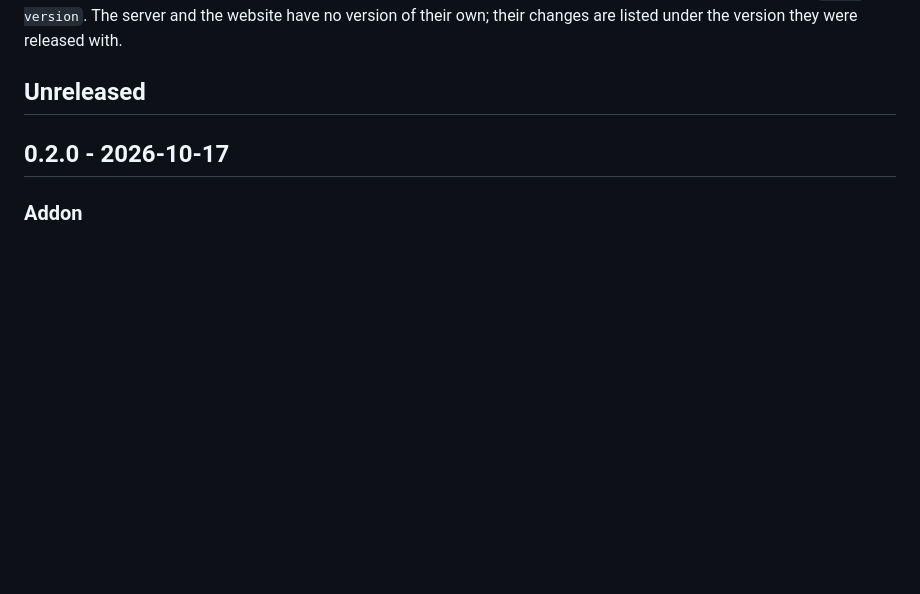
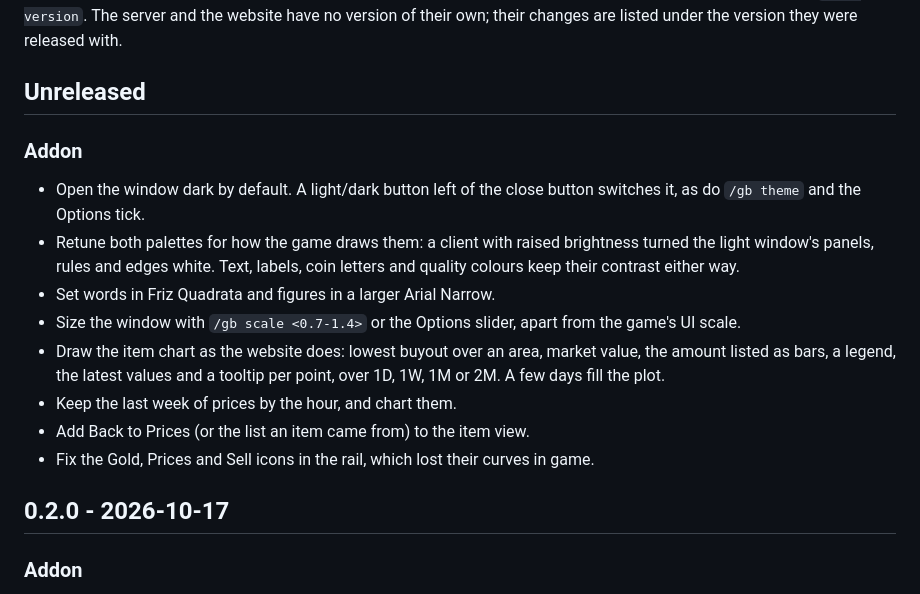
Before and after one commit to jkc-be/goldbook, a Markdown page: CHANGELOG.md, the part around the change. Drawn GitHub-style; blank space fills up the shorter version.

Commit message:
Note the addon's legibility changes in the changelog
Co-Authored-By: Claude Opus 5.5 <noreply@anthropic.com>

```diff
--- a/CHANGELOG.md
+++ b/CHANGELOG.md
@@ -6,6 +6,24 @@ have no version of their own; their changes are listed under the version they
 were released with.
 
 ## Unreleased
+
+### Addon
+
+- Open the window dark by default. A light/dark button left of the close
+  button switches it, as do `/gb theme` and the Options tick.
+- Retune both palettes for how the game draws them: a client with raised
+  brightness turned the light window's panels, rules and edges white. Text,
+  labels, coin letters and quality colours keep their contrast either way.
+- Set words in Friz Quadrata and figures in a larger Arial Narrow.
+- Size the window with `/gb scale <0.7-1.4>` or the Options slider, apart
+  from the game's UI scale.
+- Draw the item chart as the website does: lowest buyout over an area,
+  market value, the amount listed as bars, a legend, the latest values and
+  a tooltip per point, over 1D, 1W, 1M or 2M. A few days fill the plot.
+- Keep the last week of prices by the hour, and chart them.
+- Add Back to Prices (or the list an item came from) to the item view.
+- Fix the Gold, Prices and Sell icons in the rail, which lost their curves
+  in game.
 
 ## 0.2.0 - 2026-10-17
 
```
